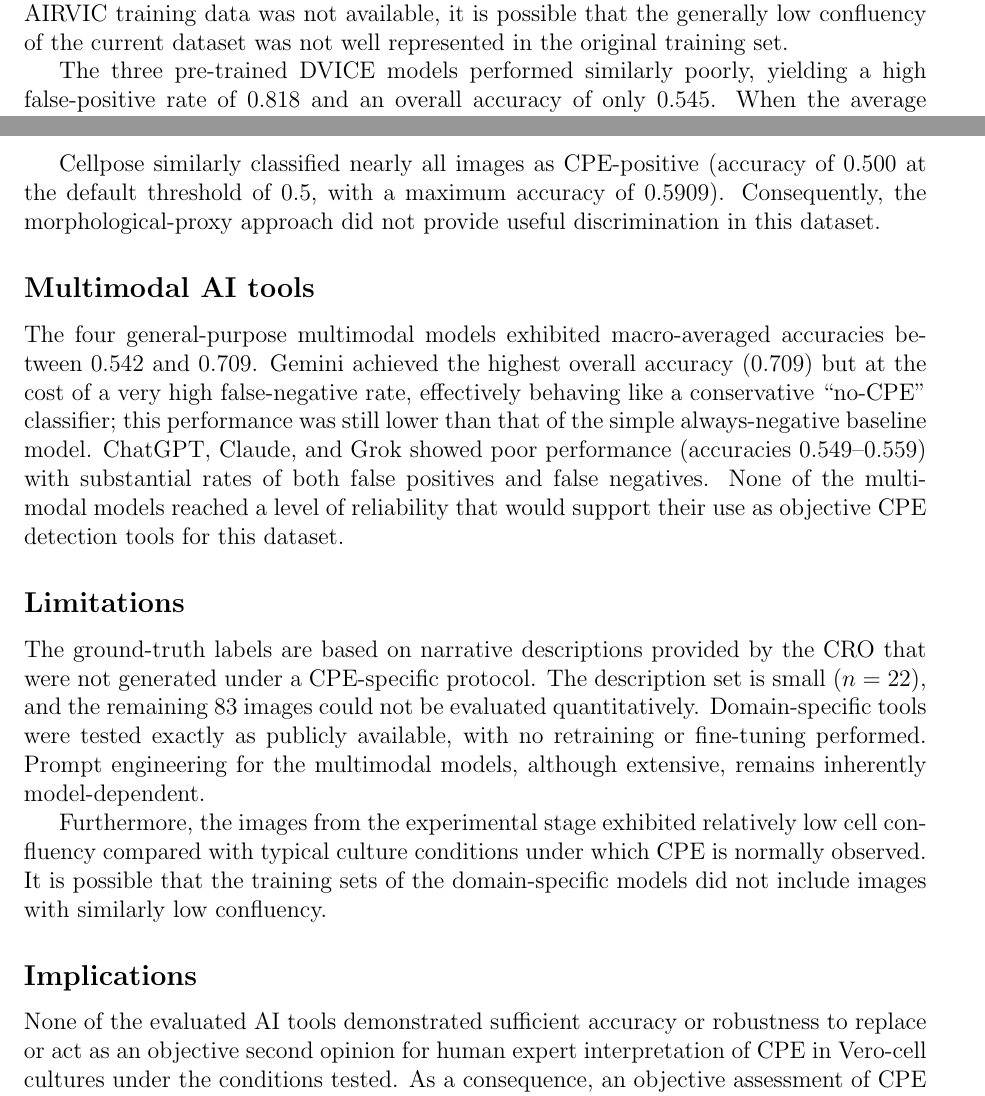
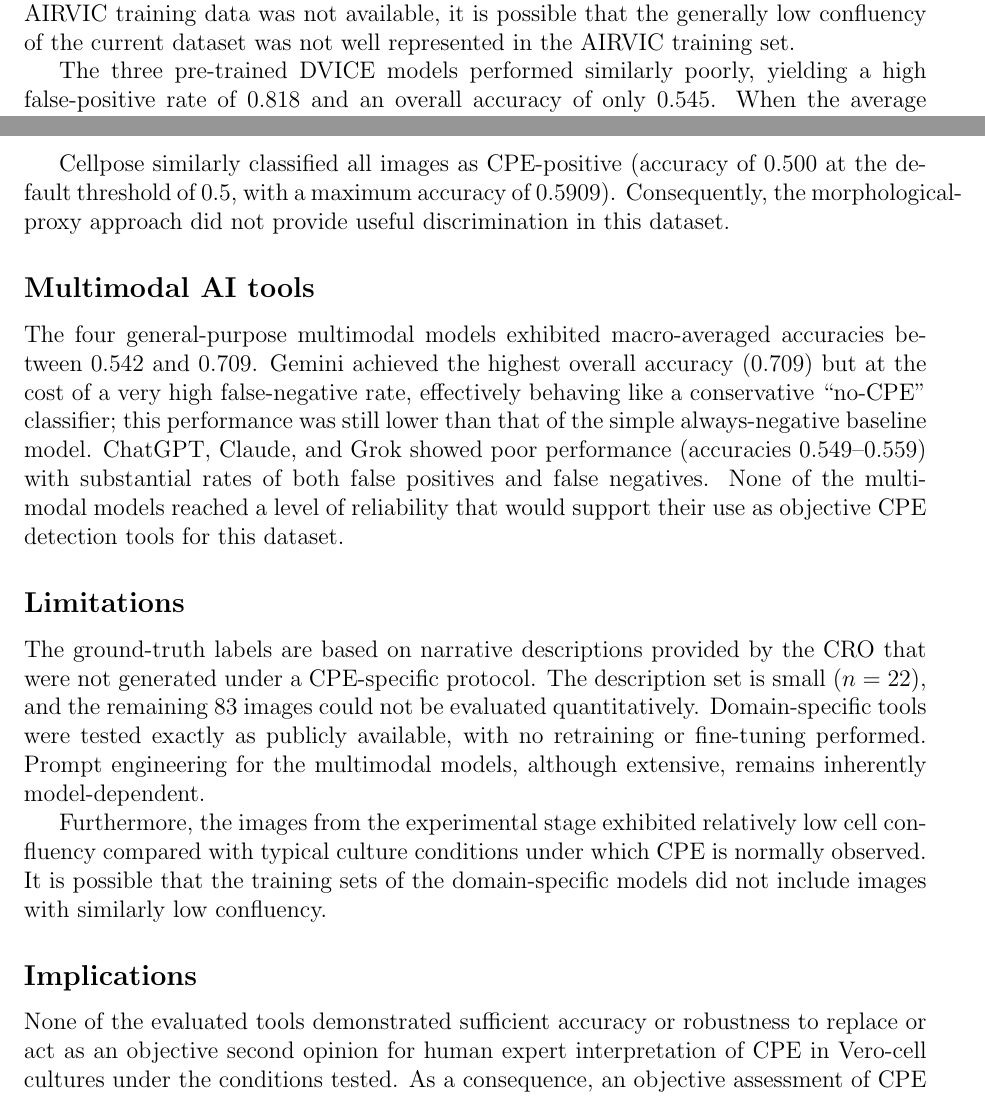
Before and after one commit to albert-mathews/VeroCellCultureImageProcessing, a LaTeX paper (paper/main_overleaf_template.tex, which reads paper/discussion.tex): two parts of pages 12 and 13 of 14, joined at a grey line, cut so that both start at the same text. Compiled offline with pdfLaTeX; a missing bibliography style is replaced by a similar one.

Commit message:
fix minor wording issues

```diff
--- a/paper/discussion.tex
+++ b/paper/discussion.tex
@@ -1,11 +1,11 @@
 \section*{Discussion}
 \label{sec:discussion}
 \subsection*{Domain-specific tools}
-AIRVIC detected CPE in 21 of the 22 images in the description set and in 100 of the 101 total images, resulting in a high false-positive rate of 0.909 and an overall accuracy of only 0.545. The test images are visually similar to the Vero-cell images used in AIRVIC’s original training set, as demonstrated by Table \ref{tab:airvic-image-comparison}. Despite this similarity, the model failed to generalize effectively to the present dataset. Although direct access to the AIRVIC training data was not available, it is possible that the generally low confluency of the current dataset was not well represented in the original training set.
+AIRVIC detected CPE in 21 of the 22 images in the description set and in 100 of the 101 total images, resulting in a high false-positive rate of 0.909 and an overall accuracy of only 0.545. The test images are visually similar to the Vero-cell images used in AIRVIC’s original training set, as demonstrated by Table \ref{tab:airvic-image-comparison}. Despite this similarity, the model failed to generalize effectively to the present dataset. Although direct access to the AIRVIC training data was not available, it is possible that the generally low confluency of the current dataset was not well represented in the AIRVIC training set.
 
 The three pre-trained DVICE models performed similarly poorly, yielding a high false-positive rate of 0.818 and an overall accuracy of only 0.545. When the average probability across the three models was used, DVICE achieved a maximum accuracy of 0.5909 (AUROC = 0.4132) even after threshold optimization. The models produced many false positives on CPE-negative images while missing some true positives. It should be noted that the DVICE training set consisted of bright field microscope images, whereas the current dataset consists of phase-contrast images (see Table \ref{tab:dvice-image-comparison}). This difference in imaging modality alone may account for the poor performance of the DVICE models in this study. The low confluency of the current dataset is unlikely to explain the poor performance, since the DVICE authors explicitly state that their process enabled ``the network to learn that low cell confluency is not a defining hallmark of viral infection state'' \cite{dvice}.
 
-Cellpose similarly classified nearly all images as CPE-positive (accuracy of 0.500 at the default threshold of 0.5, with a maximum accuracy of 0.5909). Consequently, the morphological-proxy approach did not provide useful discrimination in this dataset.
+Cellpose similarly classified all images as CPE-positive (accuracy of 0.500 at the default threshold of 0.5, with a maximum accuracy of 0.5909). Consequently, the morphological-proxy approach did not provide useful discrimination in this dataset.
 
 \subsection*{Multimodal AI tools}
 The four general-purpose multimodal models exhibited macro-averaged accuracies between 0.542 and 0.709. Gemini achieved the highest overall accuracy (0.709) but at the cost of a very high false-negative rate, effectively behaving like a conservative ``no-CPE'' classifier; this performance was still lower than that of the simple always-negative baseline model. ChatGPT, Claude, and Grok showed poor performance (accuracies 0.549--0.559) with substantial rates of both false positives and false negatives. None of the multimodal models reached a level of reliability that would support their use as objective CPE detection tools for this dataset.
@@ -16,4 +16,4 @@ The ground-truth labels are based on narrative descriptions provided by the CRO
 Furthermore, the images from the experimental stage exhibited relatively low cell confluency compared with typical culture conditions under which CPE is normally observed. It is possible that the training sets of the domain-specific models did not include images with similarly low confluency.
 
 \subsection*{Implications}
-None of the evaluated AI tools demonstrated sufficient accuracy or robustness to replace or act as an objective second opinion for human expert interpretation of CPE in Vero-cell cultures under the conditions tested. As a consequence, an objective assessment of CPE presence could not be obtained for the remaining 83 images of the EXP stage. Future work may benefit from larger, prospectively labeled datasets and from domain-specific fine-tuning of multimodal models.
+None of the evaluated tools demonstrated sufficient accuracy or robustness to replace or act as an objective second opinion for human expert interpretation of CPE in Vero-cell cultures under the conditions tested. As a consequence, an objective assessment of CPE presence could not be obtained for the remaining 83 images of the EXP stage. Future work may benefit from larger, prospectively labeled datasets and from domain-specific fine-tuning of multimodal models.
```
